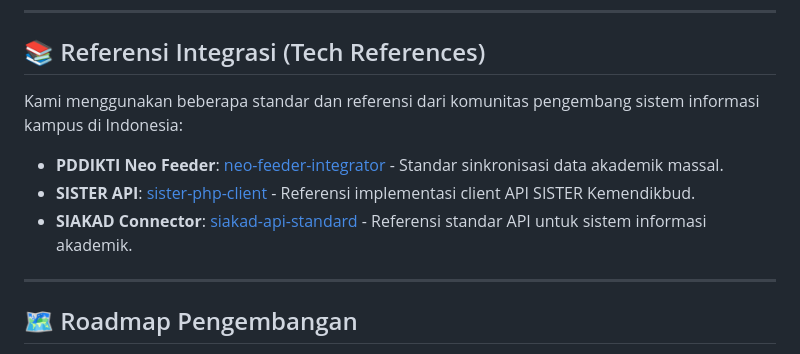
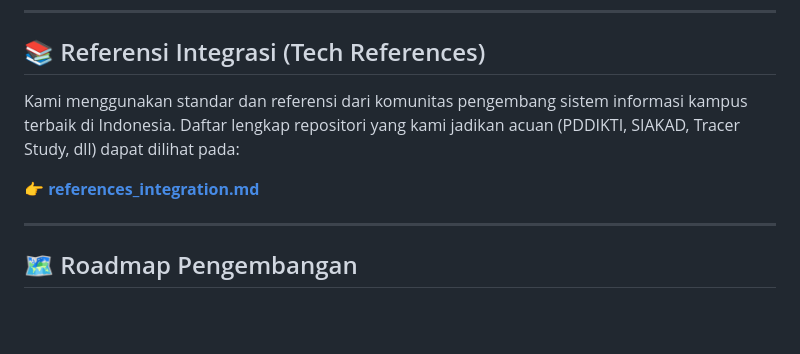
Before and after one commit to motiolabs-space/open-campus, a Markdown page: README.md, the part around the change. GitHub-like rendering; blank space fills up the shorter version.

Commit message:
docs: Add detailed integration references from user research

```diff
--- a/README.md
+++ b/README.md
@@ -130,11 +130,9 @@ OSCN dirancang sebagai hub sentral yang menghubungkan sistem internal kampus den
 
 ## 📚 Referensi Integrasi (Tech References)
 
-Kami menggunakan beberapa standar dan referensi dari komunitas pengembang sistem informasi kampus di Indonesia:
+Kami menggunakan standar dan referensi dari komunitas pengembang sistem informasi kampus terbaik di Indonesia. Daftar lengkap repositori yang kami jadikan acuan (PDDIKTI, SIAKAD, Tracer Study, dll) dapat dilihat pada:
 
-*   **PDDIKTI Neo Feeder**: [neo-feeder-integrator](https://github.com/oyasuryana/neo-feeder-integrator) - Standar sinkronisasi data akademik massal.
-*   **SISTER API**: [sister-php-client](https://github.com/mimbar/sistah) - Referensi implementasi client API SISTER Kemendikbud.
-*   **SIAKAD Connector**: [siakad-api-standard](https://github.com/sevina/siakad-api) - Referensi standar API untuk sistem informasi akademik.
+👉 **[references_integration.md](references_integration.md)**
 
 ---
 
```
Also changed, not shown: references_integration.md (added, +69 -0 lines).
